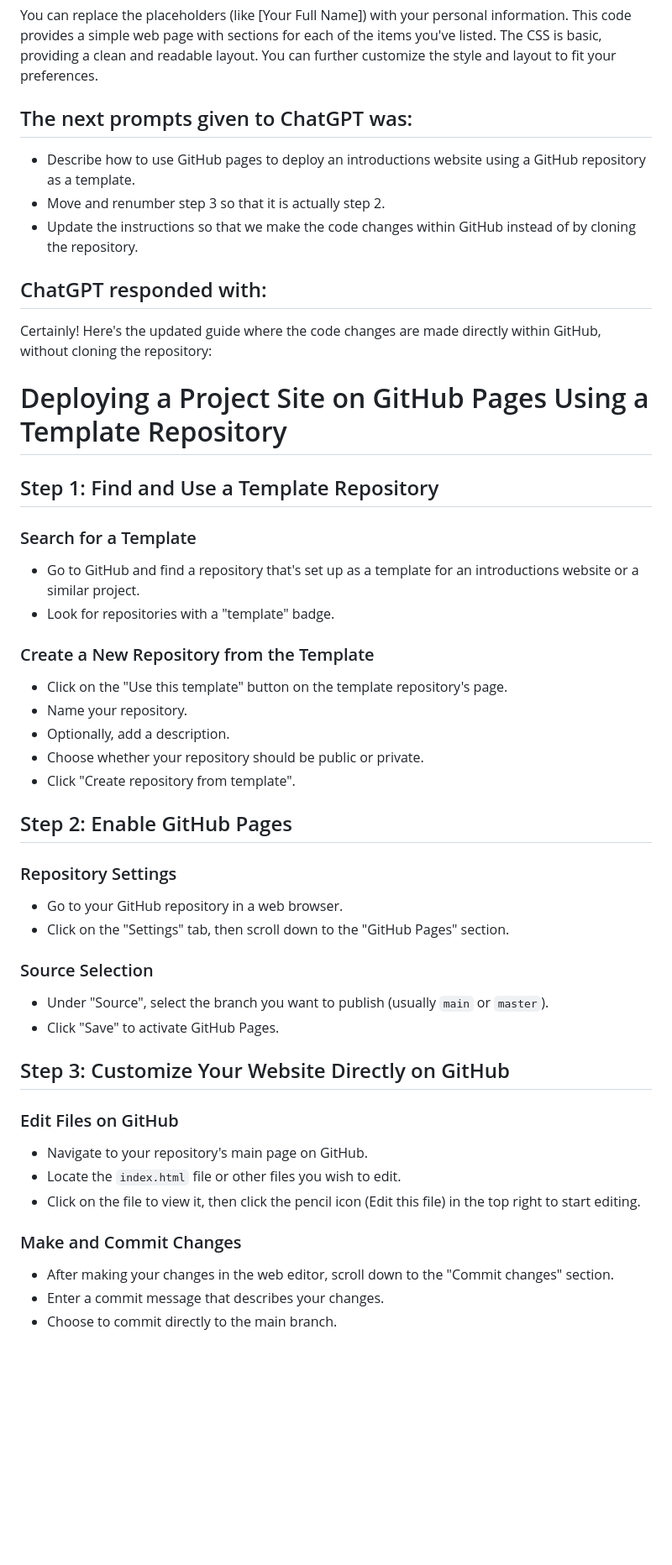
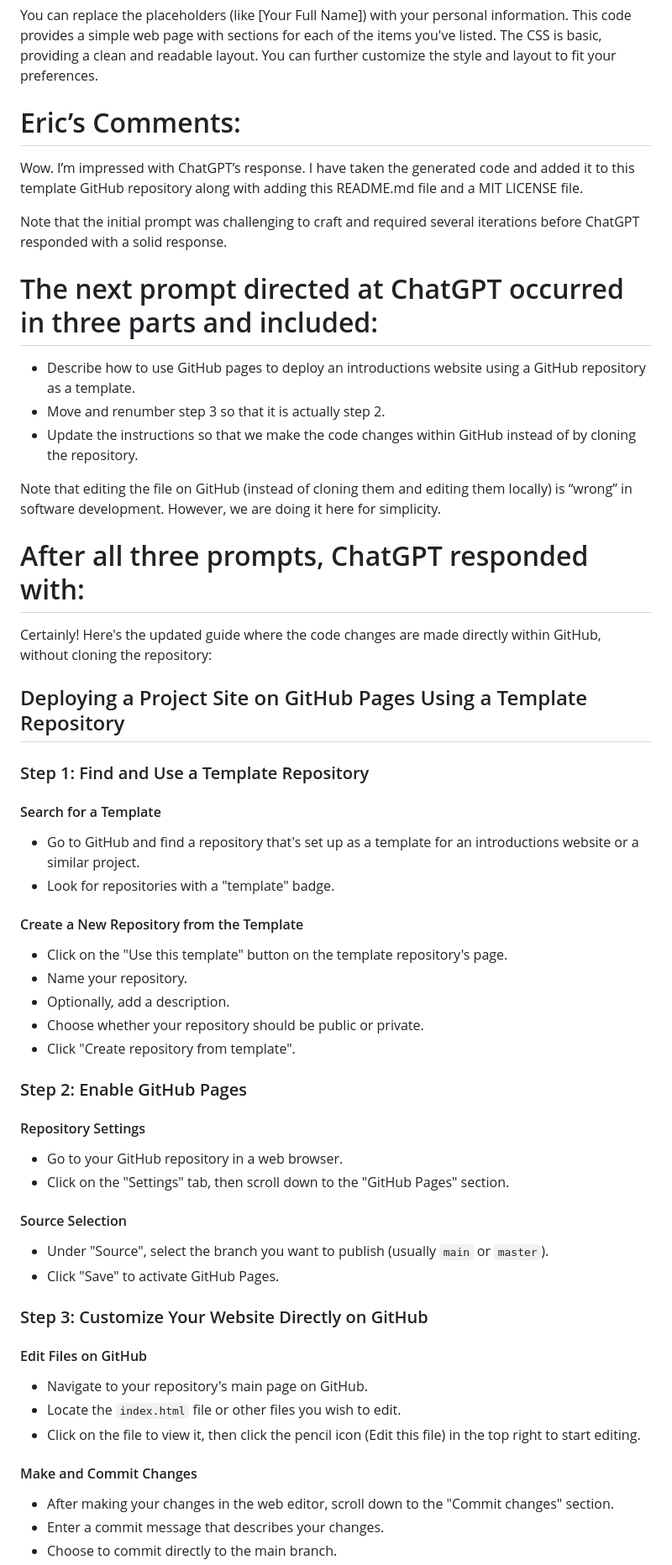
Before and after one commit to EricPogueExampleCode-Web/introductions-2024, a Markdown page: README.md, the part around one of its changes. Shown at 84% size. Drawn GitHub-style; blank space fills up the shorter version.

```diff
--- a/README.md
+++ b/README.md
@@ -86,47 +90,57 @@ As an AI, I don't have personal information such as a name, job title, or hobbie
 
 You can replace the placeholders (like [Your Full Name]) with your personal information. This code provides a simple web page with sections for each of the items you've listed. The CSS is basic, providing a clean and readable layout. You can further customize the style and layout to fit your preferences.
 
-## The next prompts given to ChatGPT was:
+# Eric’s Comments:
+Wow. I’m impressed with ChatGPT’s response. I have taken the generated code and added it to this template GitHub
+repository along with adding this README.md file and a MIT LICENSE file.
+
+Note that the initial prompt was challenging to craft and required several iterations before ChatGPT responded with a
+solid response.
+
+# The next prompt directed at ChatGPT occurred in three parts and included:
 - Describe how to use GitHub pages to deploy an introductions website using a GitHub repository as a template.
 - Move and renumber step 3 so that it is actually step 2.
 - Update the instructions so that we make the code changes within GitHub instead of by cloning the repository.
 
-## ChatGPT responded with:
+Note that editing the file on GitHub (instead of cloning them and editing them locally) is “wrong” in software
+development. However, we are doing it here for simplicity.
 
+# After all three prompts, ChatGPT responded with:
 Certainly! Here's the updated guide where the code changes are made directly within GitHub, without cloning the repository:
-# Deploying a Project Site on GitHub Pages Using a Template Repository
 
-## Step 1: Find and Use a Template Repository
+## Deploying a Project Site on GitHub Pages Using a Template Repository
 
-### Search for a Template
+### Step 1: Find and Use a Template Repository
+
+#### Search for a Template
 - Go to GitHub and find a repository that's set up as a template for an introductions website or a similar project.
 - Look for repositories with a "template" badge.
 
-### Create a New Repository from the Template
+#### Create a New Repository from the Template
 - Click on the "Use this template" button on the template repository's page.
 - Name your repository.
 - Optionally, add a description.
 - Choose whether your repository should be public or private.
 - Click "Create repository from template".
 
-## Step 2: Enable GitHub Pages
+### Step 2: Enable GitHub Pages
 
-### Repository Settings
+#### Repository Settings
 - Go to your GitHub repository in a web browser.
 - Click on the "Settings" tab, then scroll down to the "GitHub Pages" section.
 
-### Source Selection
+#### Source Selection
 - Under "Source", select the branch you want to publish (usually `main` or `master`).
 - Click "Save" to activate GitHub Pages.
 
-## Step 3: Customize Your Website Directly on GitHub
+### Step 3: Customize Your Website Directly on GitHub
 
-### Edit Files on GitHub
+#### Edit Files on GitHub
 - Navigate to your repository's main page on GitHub.
 - Locate the `index.html` file or other files you wish to edit.
 - Click on the file to view it, then click the pencil icon (Edit this file) in the top right to start editing.
 
-### Make and Commit Changes
+#### Make and Commit Changes
 - After making your changes in the web editor, scroll down to the "Commit changes" section.
 - Enter a commit message that describes your changes.
 - Choose to commit directly to the main branch.
```
Also changed, not shown: other parts of README.md (+16 -10 lines).
